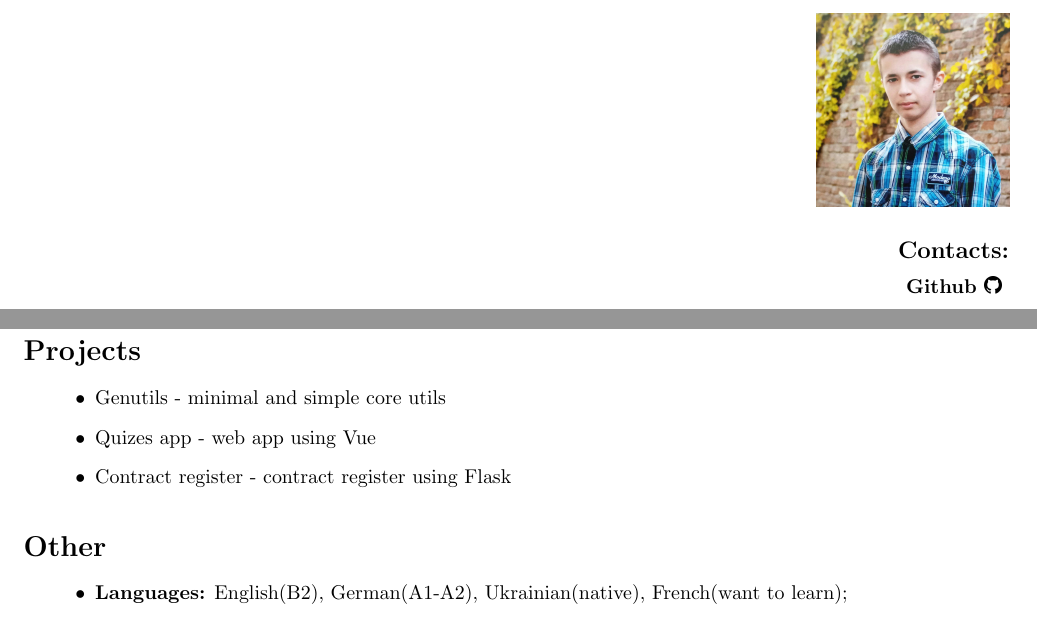
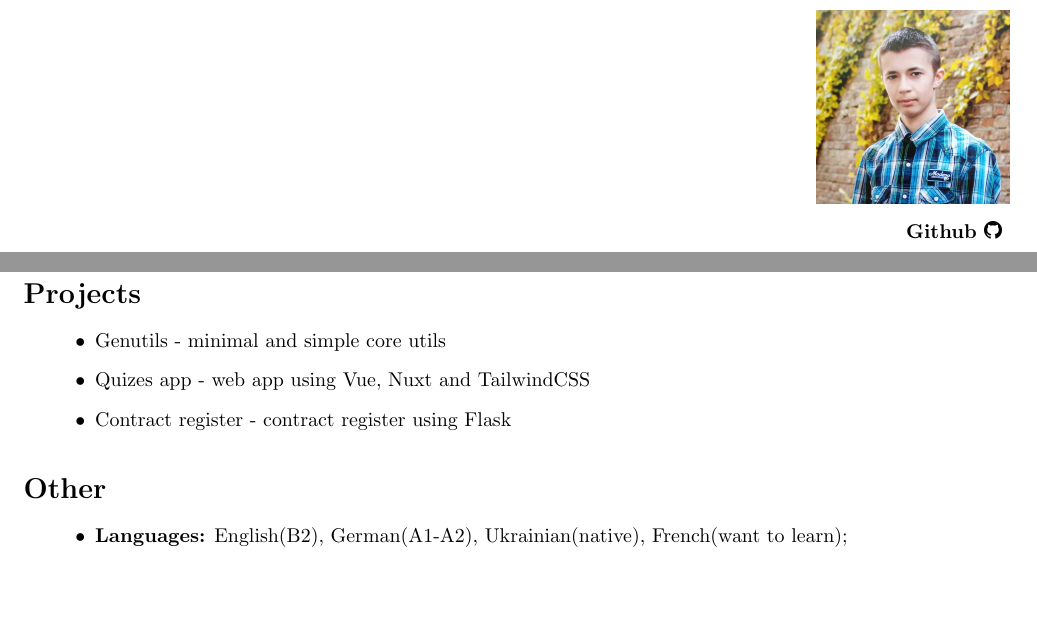
Before and after one commit to LostHopes/job-CV, a LaTeX CV (src/resume.tex, which reads src/details.tex, src/projects.tex): two parts of the page, joined at a grey line, cut at the place of the change, the shorter picture padded with empty space. Compiled offline with pdfLaTeX.

Commit message:
removed unnecessary text from the details, added desc in projects.tex

```diff
--- a/src/details.tex
+++ b/src/details.tex
@@ -12,8 +12,6 @@
         \includegraphics[width=0.2\linewidth]{images/profile.jpeg}
 
         {
-            \vspace{0.5cm}
-            \textbf{\large{Contacts:}}
 
             \vspace{0.2cm}
             \textbf{
--- a/src/projects.tex
+++ b/src/projects.tex
@@ -2,6 +2,6 @@
 
 \begin{itemize}
     \item{Genutils - minimal and simple core utils}
-    \item{Quizes app - web app using Vue}
+    \item{Quizes app - web app using Vue, Nuxt and TailwindCSS}
     \item{Contract register - contract register using Flask}
 \end{itemize}
```
Also changed, not shown: src/resume.tex (+0 -1 lines), pdf/resume.pdf.
